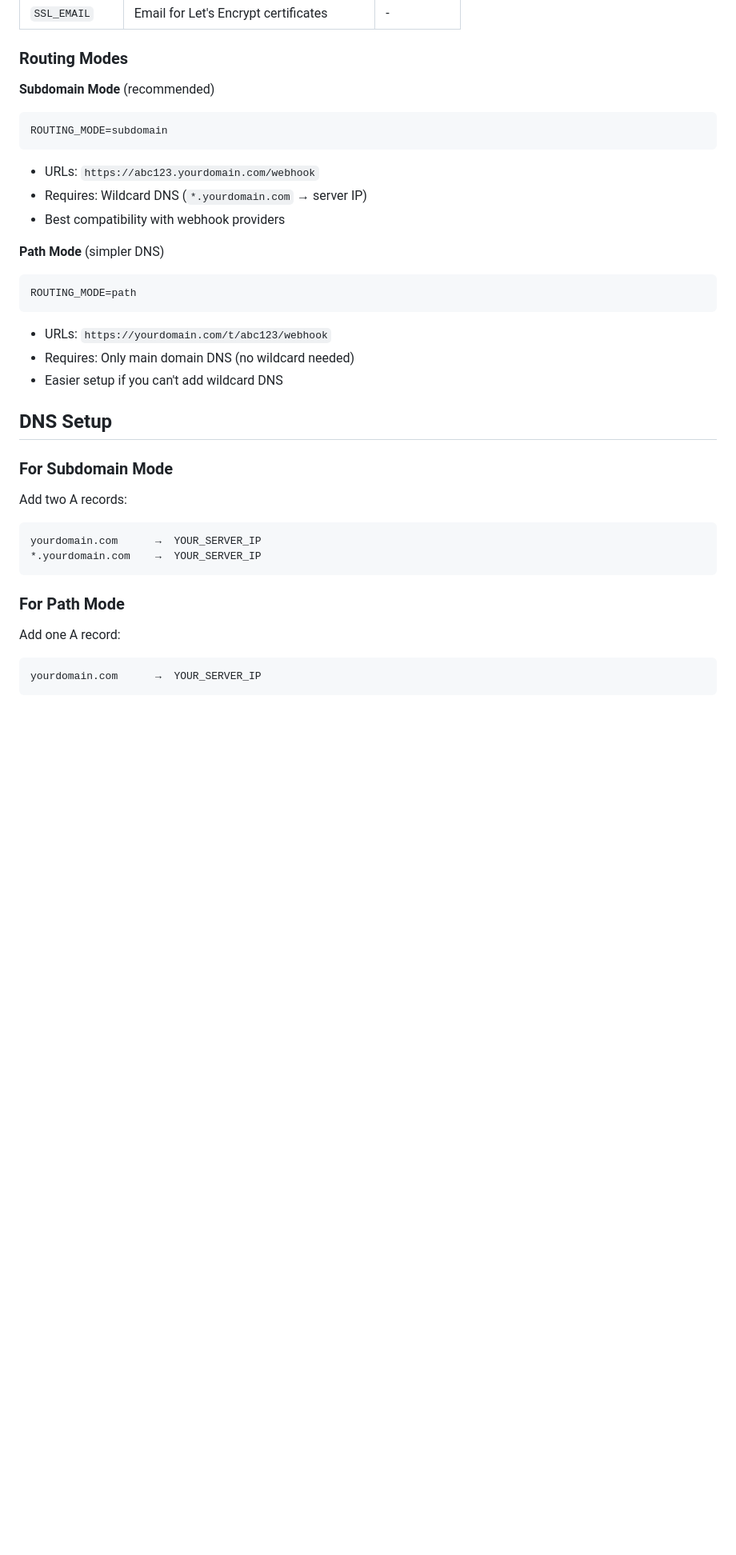
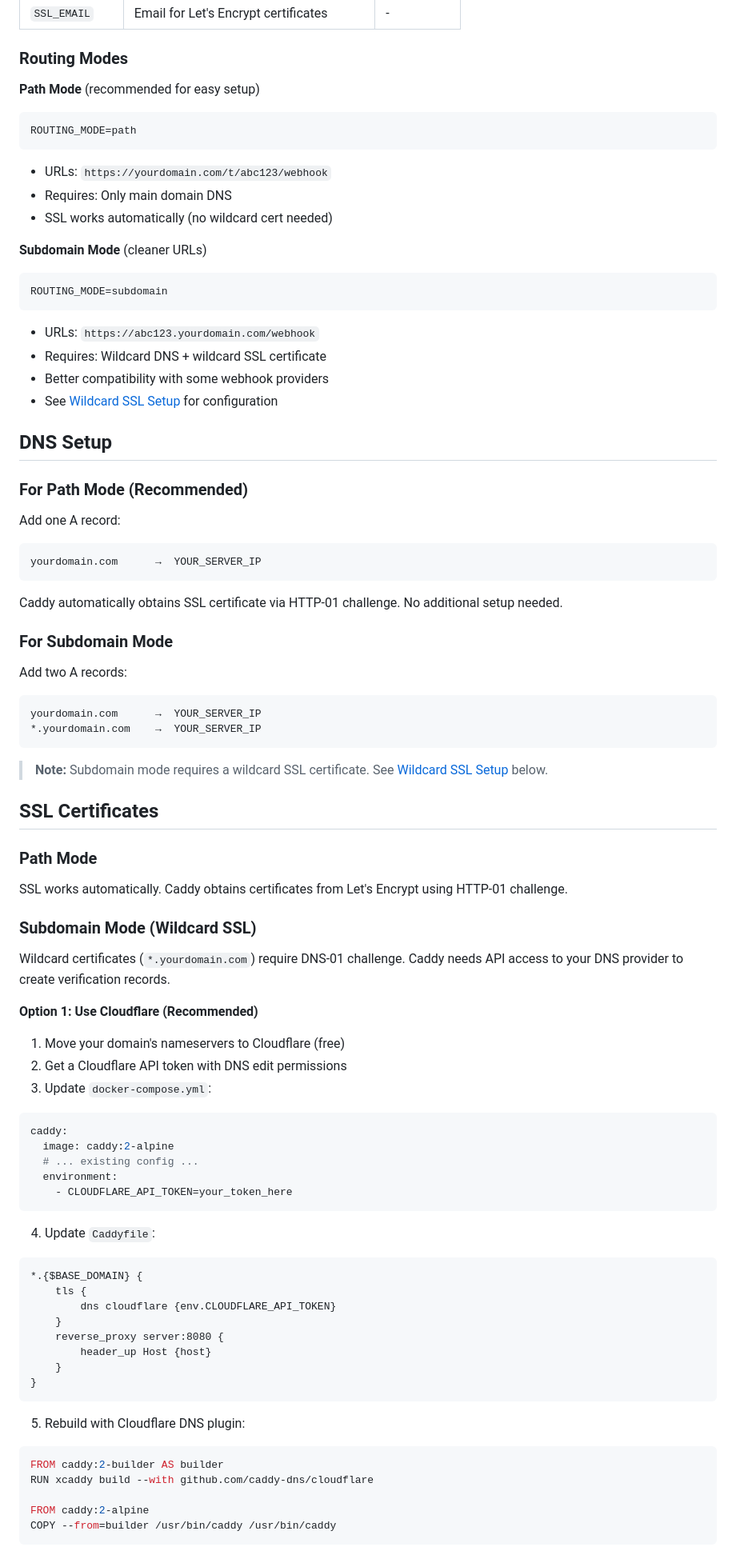
Before and after one commit to Aakeeo/tunnelr, a Markdown page: README.md, the part around one of its changes. Shown at 80% size. Drawn GitHub-style; blank space fills up the shorter version.

Commit message:
docs: Update README with SSL setup and Docker instructions
- Reorder routing modes (path mode now recommended for easy setup)
- Add Docker installation steps to Quick Start
- Add SSL Certificates section explaining wildcard cert requirements
- Include Cloudflare DNS-01 challenge setup instructions
- Update CLI example with TUNNELR_SERVER env variable

````diff
--- a/README.md
+++ b/README.md
@@ -55,23 +66,33 @@ All configuration is done via environment variables in `.env`:
 
 ### Routing Modes
 
-**Subdomain Mode** (recommended)
+**Path Mode** (recommended for easy setup)
+```
+ROUTING_MODE=path
+```
+- URLs: `https://yourdomain.com/t/abc123/webhook`
+- Requires: Only main domain DNS
+- SSL works automatically (no wildcard cert needed)
+
+**Subdomain Mode** (cleaner URLs)
 ```
 ROUTING_MODE=subdomain
 ```
 - URLs: `https://abc123.yourdomain.com/webhook`
-- Requires: Wildcard DNS (`*.yourdomain.com` → server IP)
-- Best compatibility with webhook providers
-
-**Path Mode** (simpler DNS)
-```
-ROUTING_MODE=path
-```
-- URLs: `https://yourdomain.com/t/abc123/webhook`
-- Requires: Only main domain DNS (no wildcard needed)
-- Easier setup if you can't add wildcard DNS
+- Requires: Wildcard DNS + wildcard SSL certificate
+- Better compatibility with some webhook providers
+- See [Wildcard SSL Setup](#wildcard-ssl-setup) for configuration
 
 ## DNS Setup
+
+### For Path Mode (Recommended)
+
+Add one A record:
+```
+yourdomain.com      →  YOUR_SERVER_IP
+```
+
+Caddy automatically obtains SSL certificate via HTTP-01 challenge. No additional setup needed.
 
 ### For Subdomain Mode
 
@@ -81,9 +102,48 @@ yourdomain.com      →  YOUR_SERVER_IP
 *.yourdomain.com    →  YOUR_SERVER_IP
 ```
 
-### For Path Mode
+> **Note:** Subdomain mode requires a wildcard SSL certificate. See [Wildcard SSL Setup](#wildcard-ssl-setup) below.
 
-Add one A record:
+## SSL Certificates
+
+### Path Mode
+SSL works automatically. Caddy obtains certificates from Let's Encrypt using HTTP-01 challenge.
+
+### Subdomain Mode (Wildcard SSL)
+
+Wildcard certificates (`*.yourdomain.com`) require DNS-01 challenge. Caddy needs API access to your DNS provider to create verification records.
+
+**Option 1: Use Cloudflare (Recommended)**
+
+1. Move your domain's nameservers to Cloudflare (free)
+2. Get a Cloudflare API token with DNS edit permissions
+3. Update `docker-compose.yml`:
+```yaml
+caddy:
+  image: caddy:2-alpine
+  # ... existing config ...
+  environment:
+    - CLOUDFLARE_API_TOKEN=your_token_here
 ```
-yourdomain.com      →  YOUR_SERVER_IP
+
+4. Update `Caddyfile`:
 ```
+*.{$BASE_DOMAIN} {
+    tls {
+        dns cloudflare {env.CLOUDFLARE_API_TOKEN}
+    }
+    reverse_proxy server:8080 {
+        header_up Host {host}
+    }
+}
+```
+
+5. Rebuild with Cloudflare DNS plugin:
+```dockerfile
+FROM caddy:2-builder AS builder
+RUN xcaddy build --with github.com/caddy-dns/cloudflare
+
+FROM caddy:2-alpine
+COPY --from=builder /usr/bin/caddy /usr/bin/caddy
+```
+
````
Also changed, not shown: other parts of README.md (+26 -7 lines).
